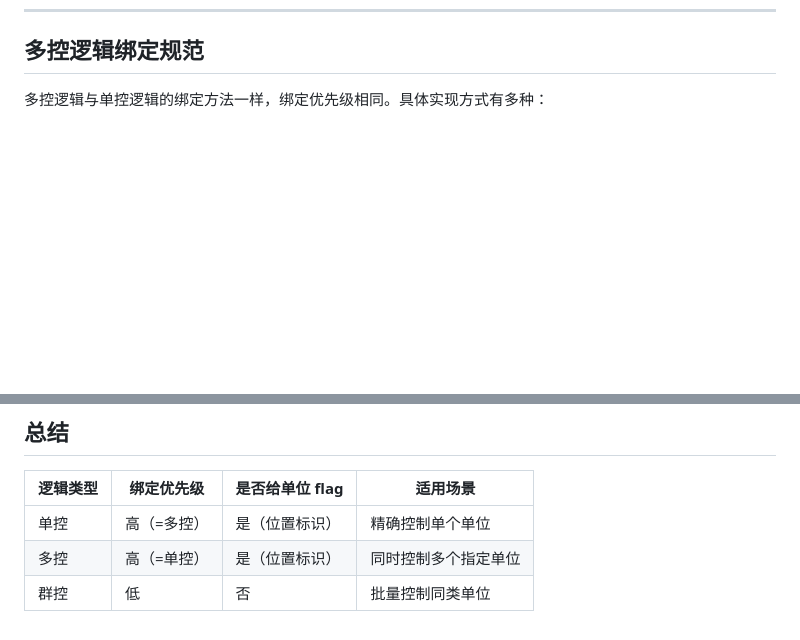
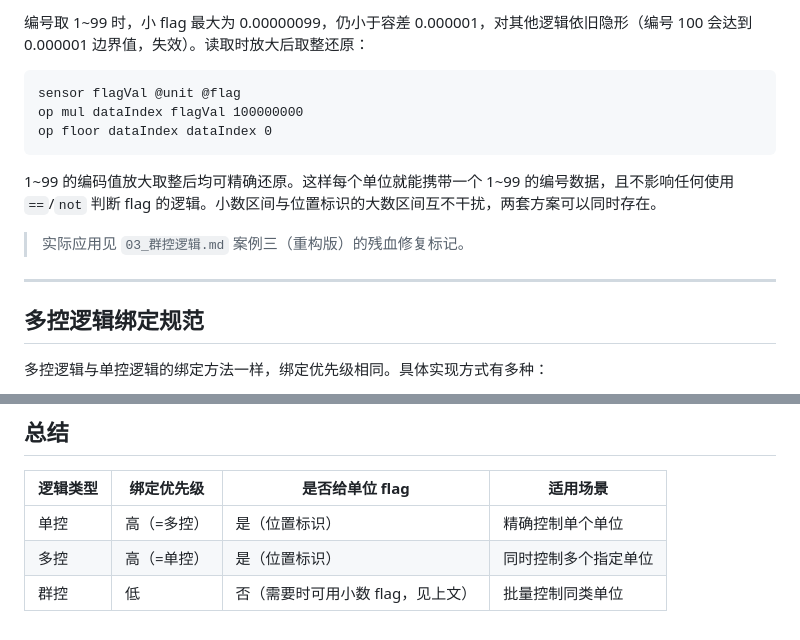
Before and after one commit to nosbhghggg/Mindustry-logic-skill, a Markdown page: logic skill/07_实战案例/01_兵控逻辑分类与绑定规范.md, 2 parts joined by grey strips. Drawn GitHub-style; blank space fills up the shorter version.

Commit message:
小数 flag：补充绑定规范并将群控案例三改用小数 flag 标记

````diff
--- a/logic skill/07_实战案例/01_兵控逻辑分类与绑定规范.md
+++ b/logic skill/07_实战案例/01_兵控逻辑分类与绑定规范.md
@@ -77,3 +131,17 @@ op add unFlag _1 _2
+编号取 1~99 时，小 flag 最大为 0.00000099，仍小于容差 0.000001，对其他逻辑依旧隐形（编号 100 会达到 0.000001 边界值，失效）。读取时放大后取整还原：
+
+```
+sensor flagVal @unit @flag
+op mul dataIndex flagVal 100000000
+op floor dataIndex dataIndex 0
+```
+
+1~99 的编码值放大取整后均可精确还原。这样每个单位就能携带一个 1~99 的编号数据，且不影响任何使用 `==`/`not` 判断 flag 的逻辑。小数区间与位置标识的大数区间互不干扰，两套方案可以同时存在。
+
+> 实际应用见 `03_群控逻辑.md` 案例三（重构版）的残血修复标记。
+
+---
+
 ## 多控逻辑绑定规范
 
 多控逻辑与单控逻辑的绑定方法一样，绑定优先级相同。具体实现方式有多种：
@@ -92,4 +160,4 @@ op add unFlag _1 _2
 |----------|-----------|----------------|----------|
 | 单控 | 高（=多控） | 是（位置标识） | 精确控制单个单位 |
 | 多控 | 高（=单控） | 是（位置标识） | 同时控制多个指定单位 |
-| 群控 | 低 | 否 | 批量控制同类单位 |
+| 群控 | 低 | 否（需要时可用小数 flag，见上文） | 批量控制同类单位 |
````
Also changed, not shown: other parts of logic skill/07_实战案例/01_兵控逻辑分类与绑定规范.md (+54 -0 lines), logic skill/07_实战案例/03_群控逻辑.md (+47 -38 lines).
